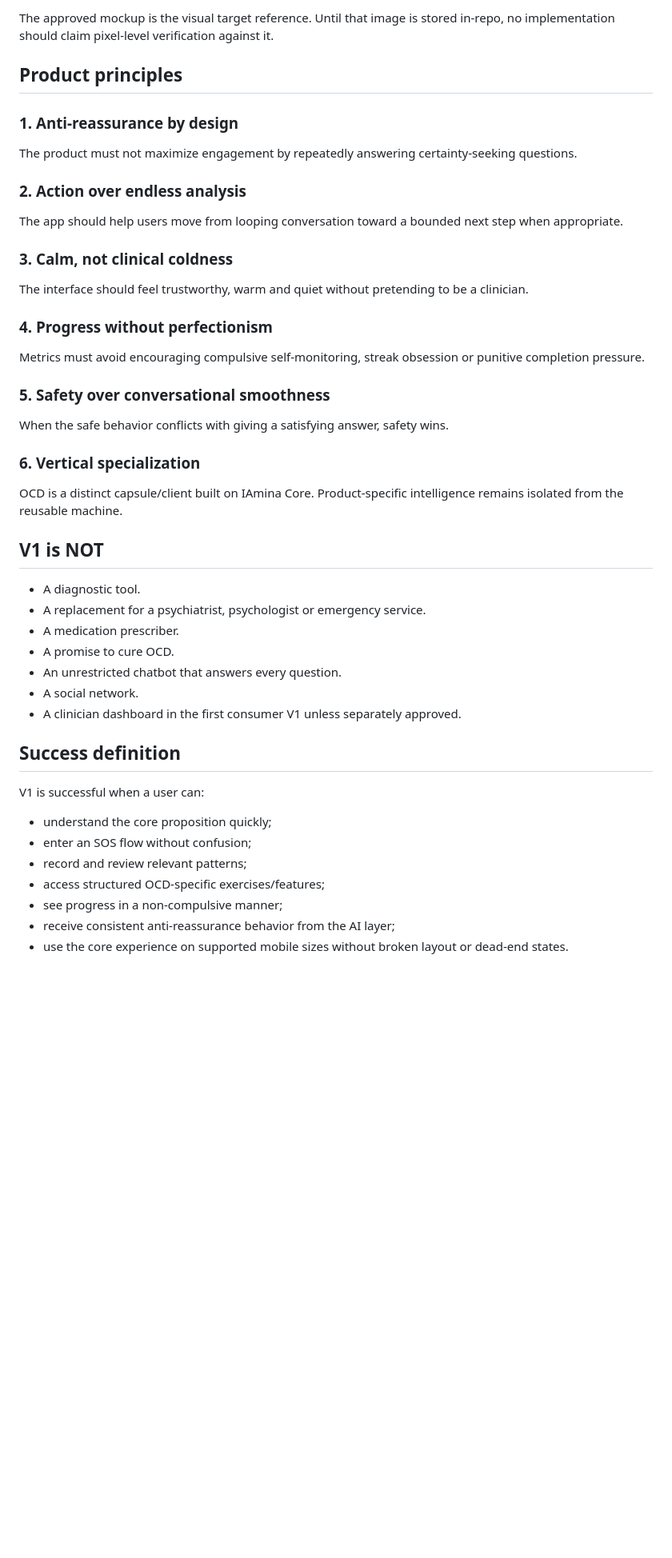
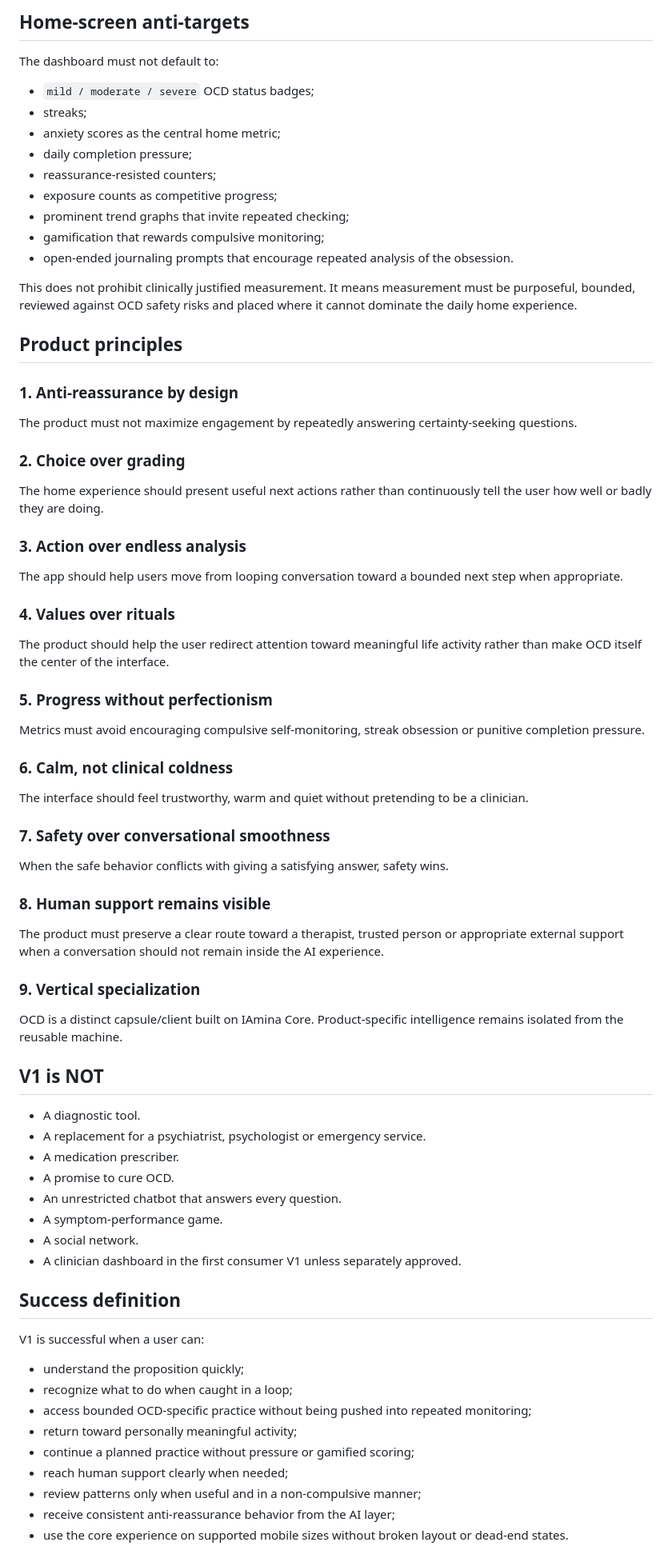
Before and after one commit to hraaaaf/trueground, a Markdown page: docs/ocd/01_PRODUCT_NORTH_STAR.md, the part around one of its changes. Shown at 80% size. Drawn GitHub-style; blank space fills up the shorter version.

```diff
--- a/docs/ocd/01_PRODUCT_NORTH_STAR.md
+++ b/docs/ocd/01_PRODUCT_NORTH_STAR.md
@@ -50,5 +77,19 @@ The mobile dashboard should preserve the validated hierarchy:
 
-The approved mockup is the visual target reference. Until that image is stored in-repo, no implementation should claim pixel-level verification against it.
+## Home-screen anti-targets
+
+The dashboard must not default to:
+
+- `mild / moderate / severe` OCD status badges;
+- streaks;
+- anxiety scores as the central home metric;
+- daily completion pressure;
+- reassurance-resisted counters;
+- exposure counts as competitive progress;
+- prominent trend graphs that invite repeated checking;
+- gamification that rewards compulsive monitoring;
+- open-ended journaling prompts that encourage repeated analysis of the obsession.
+
+This does not prohibit clinically justified measurement. It means measurement must be purposeful, bounded, reviewed against OCD safety risks and placed where it cannot dominate the daily home experience.
 
 ## Product principles
 
@@ -56,23 +97,35 @@ The approved mockup is the visual target reference. Until that image is stored i
 
 The product must not maximize engagement by repeatedly answering certainty-seeking questions.
 
-### 2. Action over endless analysis
+### 2. Choice over grading
+
+The home experience should present useful next actions rather than continuously tell the user how well or badly they are doing.
+
+### 3. Action over endless analysis
 
 The app should help users move from looping conversation toward a bounded next step when appropriate.
 
-### 3. Calm, not clinical coldness
+### 4. Values over rituals
+
+The product should help the user redirect attention toward meaningful life activity rather than make OCD itself the center of the interface.
+
+### 5. Progress without perfectionism
+
+Metrics must avoid encouraging compulsive self-monitoring, streak obsession or punitive completion pressure.
+
+### 6. Calm, not clinical coldness
 
 The interface should feel trustworthy, warm and quiet without pretending to be a clinician.
 
-### 4. Progress without perfectionism
-
-Metrics must avoid encouraging compulsive self-monitoring, streak obsession or punitive completion pressure.
-
-### 5. Safety over conversational smoothness
+### 7. Safety over conversational smoothness
 
 When the safe behavior conflicts with giving a satisfying answer, safety wins.
 
-### 6. Vertical specialization
+### 8. Human support remains visible
+
+The product must preserve a clear route toward a therapist, trusted person or appropriate external support when a conversation should not remain inside the AI experience.
+
+### 9. Vertical specialization
 
 OCD is a distinct capsule/client built on IAmina Core. Product-specific intelligence remains isolated from the reusable machine.
 
@@ -83,6 +136,7 @@ OCD is a distinct capsule/client built on IAmina Core. Product-specific intellig
 - A medication prescriber.
 - A promise to cure OCD.
 - An unrestricted chatbot that answers every question.
+- A symptom-performance game.
 - A social network.
 - A clinician dashboard in the first consumer V1 unless separately approved.
 
@@ -90,11 +144,13 @@ OCD is a distinct capsule/client built on IAmina Core. Product-specific intellig
 
 V1 is successful when a user can:
 
-- understand the core proposition quickly;
-- enter an SOS flow without confusion;
-- record and review relevant patterns;
-- access structured OCD-specific exercises/features;
-- see progress in a non-compulsive manner;
+- understand the proposition quickly;
+- recognize what to do when caught in a loop;
+- access bounded OCD-specific practice without being pushed into repeated monitoring;
+- return toward personally meaningful activity;
+- continue a planned practice without pressure or gamified scoring;
+- reach human support clearly when needed;
+- review patterns only when useful and in a non-compulsive manner;
 - receive consistent anti-reassurance behavior from the AI layer;
 - use the core experience on supported mobile sizes without broken layout or dead-end states.
 
```
Also changed, not shown: other parts of docs/ocd/01_PRODUCT_NORTH_STAR.md (+45 -16 lines).
